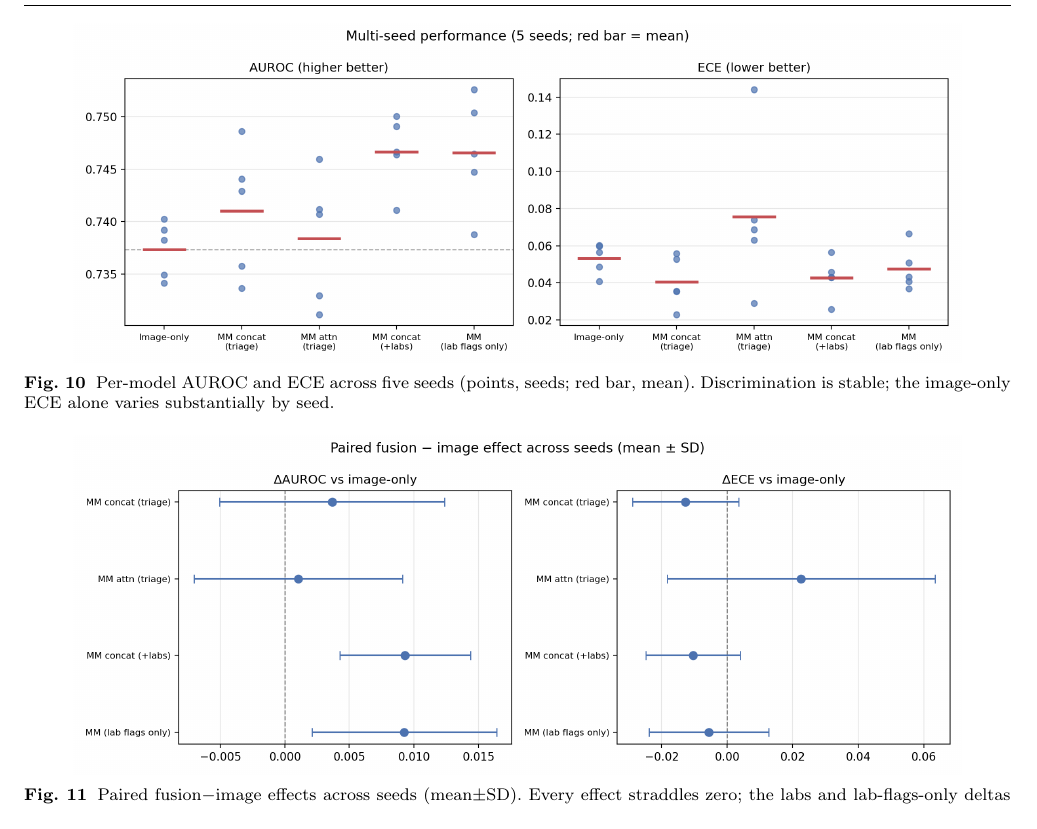
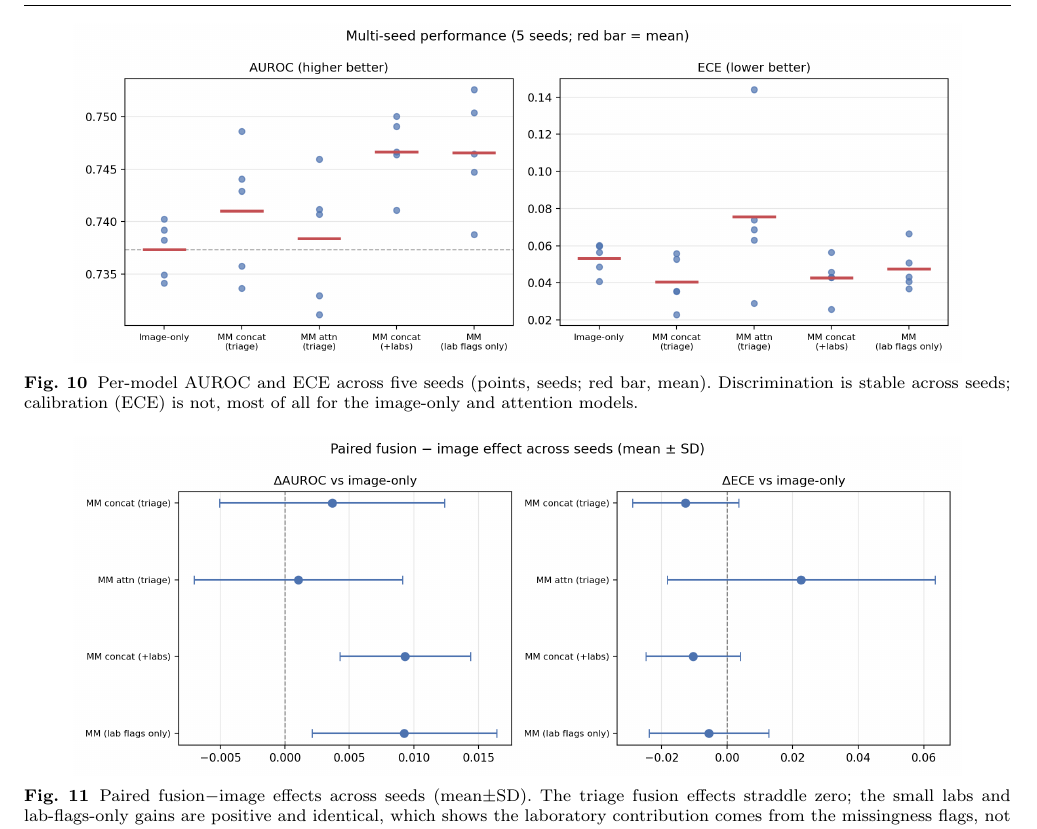
Before and after one commit to wa5rx3/MultiModalPneumonia, a LaTeX paper (manuscript/manuscript.tex): part of page 13 of 23, cut so that both start at the same text. Compiled offline with pdfLaTeX.

Commit message:
figure audit: inspected all 18 figures visually. Schematics, grids, curves all render cleanly with no overlaps and match their captions. Fixed two caption errors found: fig2 (paired deltas) said 'every effect straddles zero' but the labs deltas are entirely positive (the missingness-driven gain) - corrected; fig1 (multiseed) 'image-only ECE alone varies' imprecise since attention varies more - corrected

```diff
--- a/manuscript/manuscript.tex
+++ b/manuscript/manuscript.tex
@@ -870,15 +870,17 @@ Table~\ref{tab:main}).}
 \centering
 \includegraphics[width=0.9\textwidth]{figures/fig1_multiseed_metrics.png}
 \caption{Per-model AUROC and ECE across five seeds (points, seeds; red bar, mean).
-Discrimination is stable; the image-only ECE alone varies substantially by seed.}
+Discrimination is stable across seeds; calibration (ECE) is not, most of all for the
+image-only and attention models.}
 \label{fig:multiseed}
 \end{figure*}
 
 \begin{figure*}[t]
 \centering
 \includegraphics[width=0.9\textwidth]{figures/fig2_paired_deltas.png}
-\caption{Paired fusion$-$image effects across seeds (mean$\pm$SD). Every effect
-straddles zero; the labs and lab-flags-only deltas are identical.}
+\caption{Paired fusion$-$image effects across seeds (mean$\pm$SD). The triage fusion
+effects straddle zero; the small labs and lab-flags-only gains are positive and identical,
+which shows the laboratory contribution comes from the missingness flags, not the values.}
 \label{fig:deltas}
 \end{figure*}
 
```
